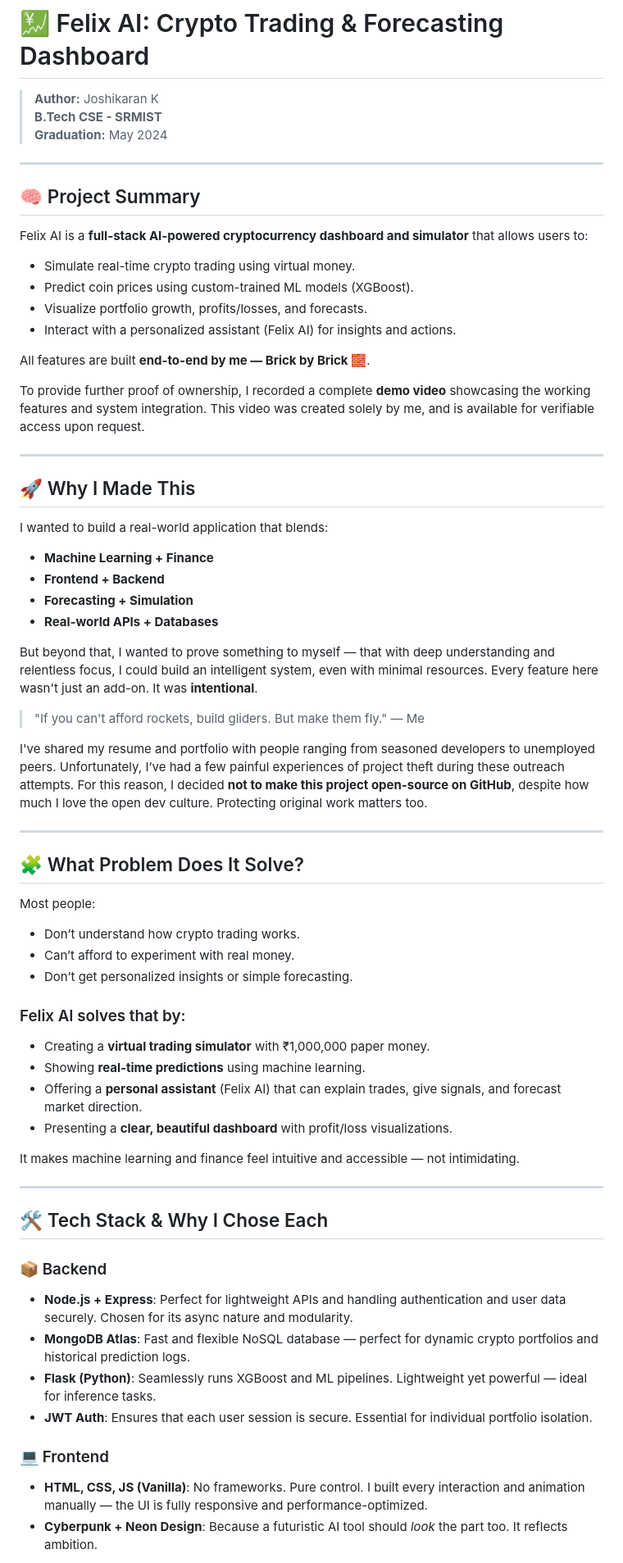
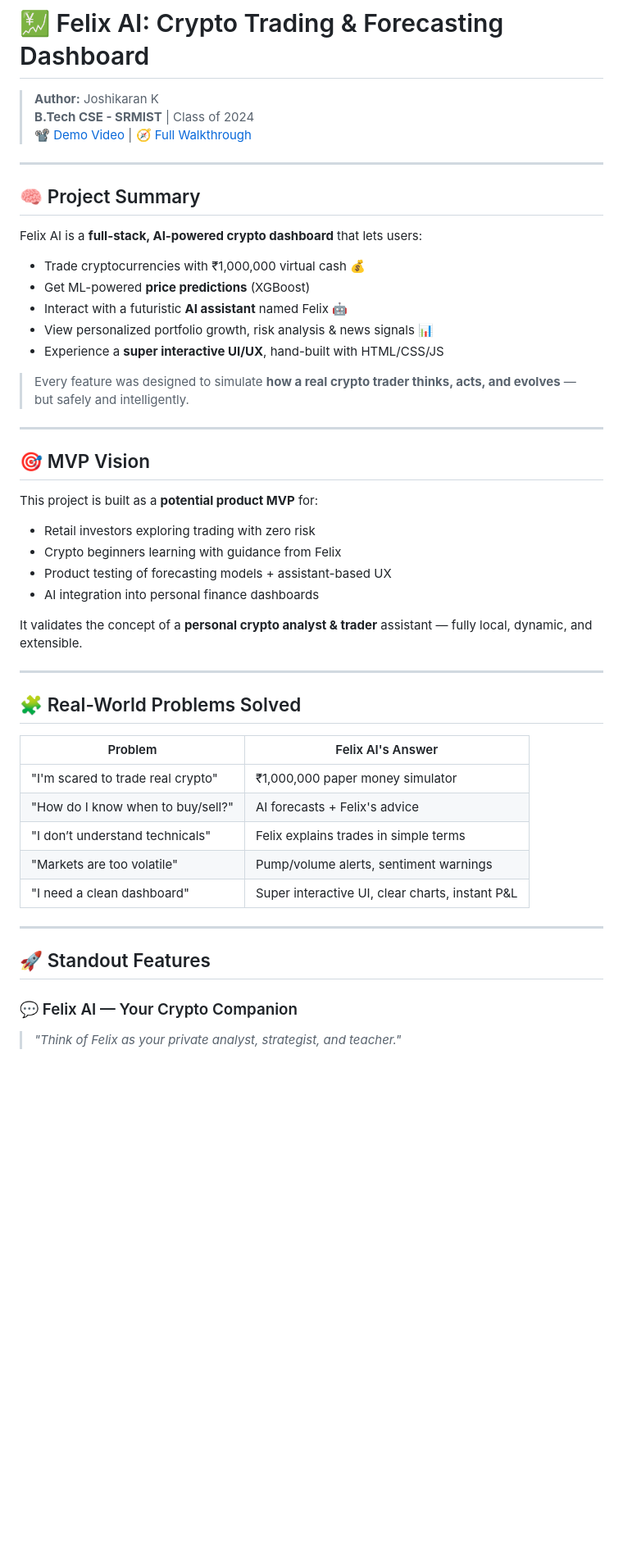
Before and after one commit to Joshikarank/Crypto-Trading-Simulator-MVP-Fullstack-AI-Powered, a Markdown page: README.md, the part around one of its changes. Shown at 82% size. Rendered like a GitHub page; blank space fills up the shorter version.

```diff
--- a/README.md
+++ b/README.md
@@ -1,69 +1,51 @@
 # 💹 Felix AI: Crypto Trading & Forecasting Dashboard
 
 > **Author:** Joshikaran K
-> **B.Tech CSE - SRMIST**
-> **Graduation:** May 2024
+> **B.Tech CSE - SRMIST** | Class of 2024
+> [📽 Demo Video](https://youtu.be/Myz-V5QSbmA) | [🧭 Full Walkthrough](https://youtu.be/F4mY5Iw434c)
 
 ---
 
 ## 🧠 Project Summary
 
-Felix AI is a **full-stack AI-powered cryptocurrency dashboard and simulator** that allows users to:
+Felix AI is a **full-stack, AI-powered crypto dashboard** that lets users:
+- Trade cryptocurrencies with ₹1,000,000 virtual cash 💰
+- Get ML-powered **price predictions** (XGBoost)
+- Interact with a futuristic **AI assistant** named Felix 🤖
+- View personalized portfolio growth, risk analysis & news signals 📊
+- Experience a **super interactive UI/UX**, hand-built with HTML/CSS/JS
 
-- Simulate real-time crypto trading using virtual money.
-- Predict coin prices using custom-trained ML models (XGBoost).
-- Visualize portfolio growth, profits/losses, and forecasts.
-- Interact with a personalized assistant (Felix AI) for insights and actions.
-
-All features are built **end-to-end by me — Brick by Brick 🧱**.
-
-To provide further proof of ownership, I recorded a complete **demo video** showcasing the working features and system integration. This video was created solely by me, and is available for verifiable access upon request.
+> Every feature was designed to simulate **how a real crypto trader thinks, acts, and evolves** — but safely and intelligently.
 
 ---
 
-## 🚀 Why I Made This
+## 🎯 MVP Vision
 
-I wanted to build a real-world application that blends:
+This project is built as a **potential product MVP** for:
+- Retail investors exploring trading with zero risk
+- Crypto beginners learning with guidance from Felix
+- Product testing of forecasting models + assistant-based UX
+- AI integration into personal finance dashboards
 
-- **Machine Learning + Finance**
-- **Frontend + Backend**
-- **Forecasting + Simulation**
-- **Real-world APIs + Databases**
-
-But beyond that, I wanted to prove something to myself — that with deep understanding and relentless focus, I could build an intelligent system, even with minimal resources. Every feature here wasn't just an add-on. It was **intentional**.
-
-> "If you can't afford rockets, build gliders. But make them fly." — Me
-
-I've shared my resume and portfolio with people ranging from seasoned developers to unemployed peers. Unfortunately, I’ve had a few painful experiences of project theft during these outreach attempts. For this reason, I decided **not to make this project open-source on GitHub**, despite how much I love the open dev culture. Protecting original work matters too.
+It validates the concept of a **personal crypto analyst & trader** assistant — fully local, dynamic, and extensible.
 
 ---
 
-## 🧩 What Problem Does It Solve?
+## 🧩 Real-World Problems Solved
 
-Most people:
-- Don’t understand how crypto trading works.
-- Can’t afford to experiment with real money.
-- Don’t get personalized insights or simple forecasting.
-
-### Felix AI solves that by:
-- Creating a **virtual trading simulator** with ₹1,000,000 paper money.
-- Showing **real-time predictions** using machine learning.
-- Offering a **personal assistant** (Felix AI) that can explain trades, give signals, and forecast market direction.
-- Presenting a **clear, beautiful dashboard** with profit/loss visualizations.
-
-It makes machine learning and finance feel intuitive and accessible — not intimidating.
+| Problem | Felix AI's Answer |
+|--------|------------------|
+| "I'm scared to trade real crypto" | ₹1,000,000 paper money simulator |
+| "How do I know when to buy/sell?" | AI forecasts + Felix's advice |
+| "I don’t understand technicals" | Felix explains trades in simple terms |
+| "Markets are too volatile" | Pump/volume alerts, sentiment warnings |
+| "I need a clean dashboard" | Super interactive UI, clear charts, instant P&L |
 
 ---
 
-## 🛠️ Tech Stack & Why I Chose Each
+## 🚀 Standout Features
 
-### 📦 Backend
-- **Node.js + Express**: Perfect for lightweight APIs and handling authentication and user data securely. Chosen for its async nature and modularity.
-- **MongoDB Atlas**: Fast and flexible NoSQL database — perfect for dynamic crypto portfolios and historical prediction logs.
-- **Flask (Python)**: Seamlessly runs XGBoost and ML pipelines. Lightweight yet powerful — ideal for inference tasks.
-- **JWT Auth**: Ensures that each user session is secure. Essential for individual portfolio isolation.
+### 💬 Felix AI — Your Crypto Companion
 
-### 💻 Frontend
-- **HTML, CSS, JS (Vanilla)**: No frameworks. Pure control. I built every interaction and animation manually — the UI is fully responsive and performance-optimized.
-- **Cyberpunk + Neon Design**: Because a futuristic AI tool should *look* the part too. It reflects ambition.
+> *"Think of Felix as your private analyst, strategist, and teacher."*
 
```
Also changed, not shown: other parts of README.md (+169 -99 lines).
